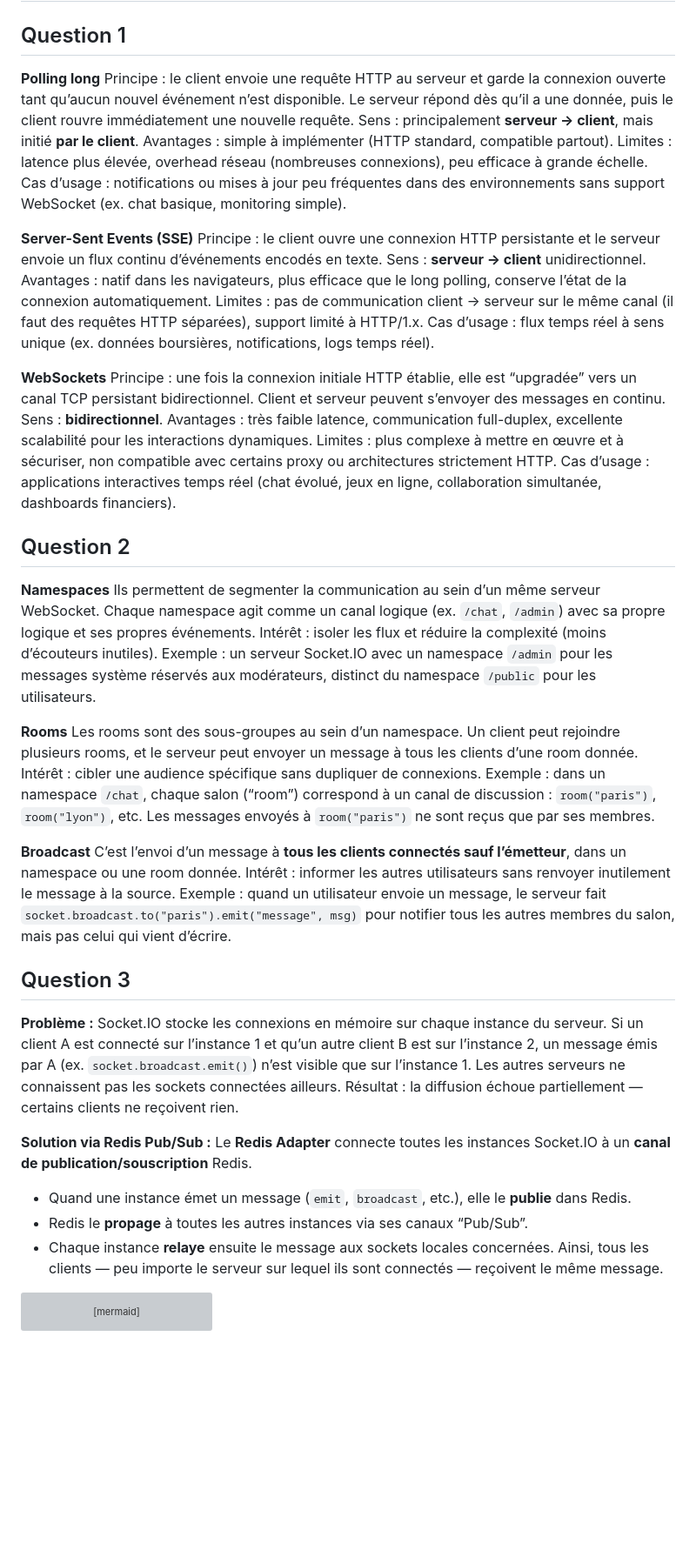
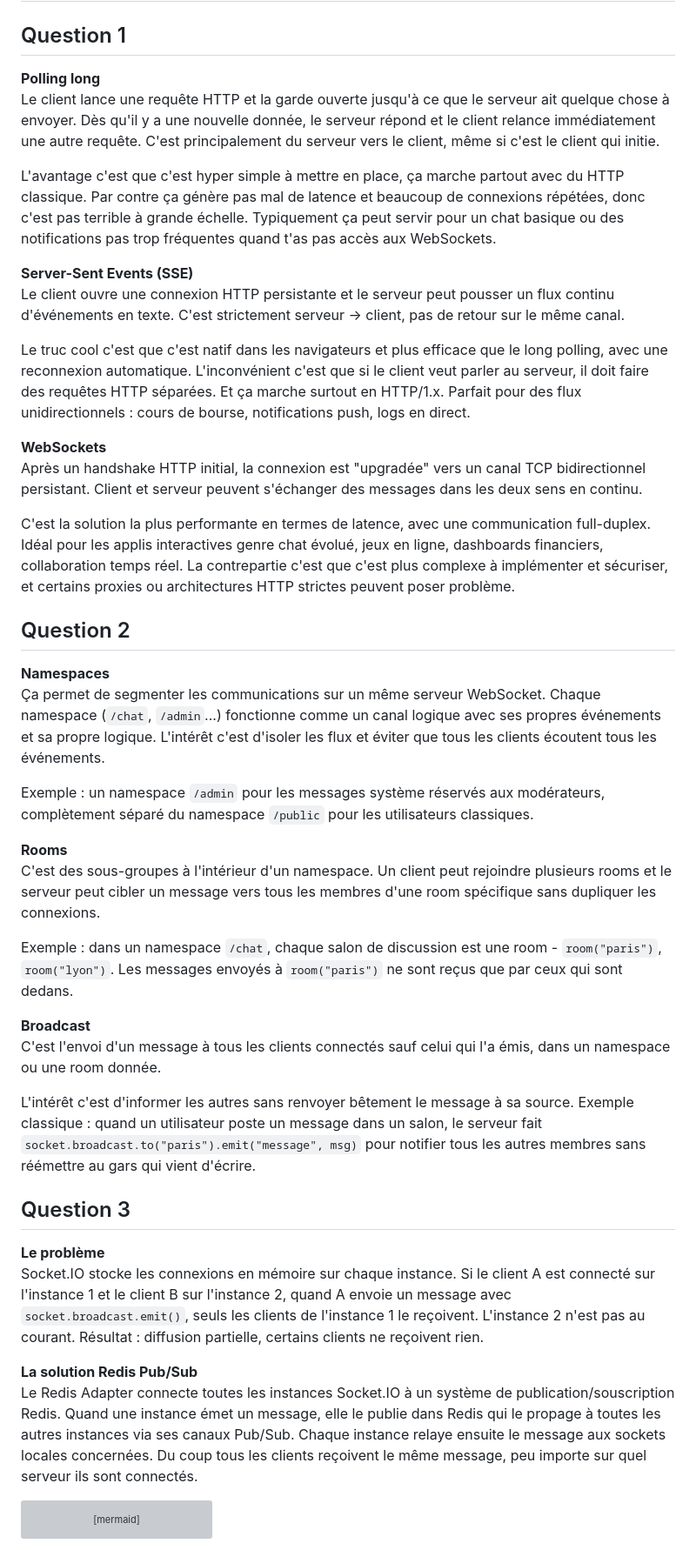
Before and after one commit to Darleanow/Realtime, a Markdown page: exo6/part1.md, the part around the change printed below. Shown: that part at 87% size. GitHub-like rendering; blank space fills up the shorter version; grey boxes are pictures that could not be loaded.

````diff
--- a/exo6/part1.md
+++ b/exo6/part1.md
@@ -3,55 +3,44 @@
 ## Question 1
 
 **Polling long**
-Principe : le client envoie une requête HTTP au serveur et garde la connexion ouverte tant qu’aucun nouvel événement n’est disponible. Le serveur répond dès qu’il a une donnée, puis le client rouvre immédiatement une nouvelle requête.
-Sens : principalement **serveur → client**, mais initié **par le client**.
-Avantages : simple à implémenter (HTTP standard, compatible partout).
-Limites : latence plus élevée, overhead réseau (nombreuses connexions), peu efficace à grande échelle.
-Cas d’usage : notifications ou mises à jour peu fréquentes dans des environnements sans support WebSocket (ex. chat basique, monitoring simple).
+Le client lance une requête HTTP et la garde ouverte jusqu'à ce que le serveur ait quelque chose à envoyer. Dès qu'il y a une nouvelle donnée, le serveur répond et le client relance immédiatement une autre requête. C'est principalement du serveur vers le client, même si c'est le client qui initie.
+
+L'avantage c'est que c'est hyper simple à mettre en place, ça marche partout avec du HTTP classique. Par contre ça génère pas mal de latence et beaucoup de connexions répétées, donc c'est pas terrible à grande échelle. Typiquement ça peut servir pour un chat basique ou des notifications pas trop fréquentes quand t'as pas accès aux WebSockets.
 
 **Server-Sent Events (SSE)**
-Principe : le client ouvre une connexion HTTP persistante et le serveur envoie un flux continu d’événements encodés en texte.
-Sens : **serveur → client** unidirectionnel.
-Avantages : natif dans les navigateurs, plus efficace que le long polling, conserve l’état de la connexion automatiquement.
-Limites : pas de communication client → serveur sur le même canal (il faut des requêtes HTTP séparées), support limité à HTTP/1.x.
-Cas d’usage : flux temps réel à sens unique (ex. données boursières, notifications, logs temps réel).
+Le client ouvre une connexion HTTP persistante et le serveur peut pousser un flux continu d'événements en texte. C'est strictement serveur → client, pas de retour sur le même canal.
+
+Le truc cool c'est que c'est natif dans les navigateurs et plus efficace que le long polling, avec une reconnexion automatique. L'inconvénient c'est que si le client veut parler au serveur, il doit faire des requêtes HTTP séparées. Et ça marche surtout en HTTP/1.x. Parfait pour des flux unidirectionnels : cours de bourse, notifications push, logs en direct.
 
 **WebSockets**
-Principe : une fois la connexion initiale HTTP établie, elle est “upgradée” vers un canal TCP persistant bidirectionnel. Client et serveur peuvent s’envoyer des messages en continu.
-Sens : **bidirectionnel**.
-Avantages : très faible latence, communication full-duplex, excellente scalabilité pour les interactions dynamiques.
-Limites : plus complexe à mettre en œuvre et à sécuriser, non compatible avec certains proxy ou architectures strictement HTTP.
-Cas d’usage : applications interactives temps réel (chat évolué, jeux en ligne, collaboration simultanée, dashboards financiers).
+Après un handshake HTTP initial, la connexion est "upgradée" vers un canal TCP bidirectionnel persistant. Client et serveur peuvent s'échanger des messages dans les deux sens en continu.
+
+C'est la solution la plus performante en termes de latence, avec une communication full-duplex. Idéal pour les applis interactives genre chat évolué, jeux en ligne, dashboards financiers, collaboration temps réel. La contrepartie c'est que c'est plus complexe à implémenter et sécuriser, et certains proxies ou architectures HTTP strictes peuvent poser problème.
 
 ## Question 2
 
 **Namespaces**
-Ils permettent de segmenter la communication au sein d’un même serveur WebSocket. Chaque namespace agit comme un canal logique (ex. `/chat`, `/admin`) avec sa propre logique et ses propres événements.
-Intérêt : isoler les flux et réduire la complexité (moins d’écouteurs inutiles).
-Exemple : un serveur Socket.IO avec un namespace `/admin` pour les messages système réservés aux modérateurs, distinct du namespace `/public` pour les utilisateurs.
+Ça permet de segmenter les communications sur un même serveur WebSocket. Chaque namespace (`/chat`, `/admin`...) fonctionne comme un canal logique avec ses propres événements et sa propre logique. L'intérêt c'est d'isoler les flux et éviter que tous les clients écoutent tous les événements.
+
+Exemple : un namespace `/admin` pour les messages système réservés aux modérateurs, complètement séparé du namespace `/public` pour les utilisateurs classiques.
 
 **Rooms**
-Les rooms sont des sous-groupes au sein d’un namespace. Un client peut rejoindre plusieurs rooms, et le serveur peut envoyer un message à tous les clients d’une room donnée.
-Intérêt : cibler une audience spécifique sans dupliquer de connexions.
-Exemple : dans un namespace `/chat`, chaque salon (“room”) correspond à un canal de discussion : `room("paris")`, `room("lyon")`, etc. Les messages envoyés à `room("paris")` ne sont reçus que par ses membres.
+C'est des sous-groupes à l'intérieur d'un namespace. Un client peut rejoindre plusieurs rooms et le serveur peut cibler un message vers tous les membres d'une room spécifique sans dupliquer les connexions.
+
+Exemple : dans un namespace `/chat`, chaque salon de discussion est une room - `room("paris")`, `room("lyon")`. Les messages envoyés à `room("paris")` ne sont reçus que par ceux qui sont dedans.
 
 **Broadcast**
-C’est l’envoi d’un message à **tous les clients connectés sauf l’émetteur**, dans un namespace ou une room donnée.
-Intérêt : informer les autres utilisateurs sans renvoyer inutilement le message à la source.
-Exemple : quand un utilisateur envoie un message, le serveur fait `socket.broadcast.to("paris").emit("message", msg)` pour notifier tous les autres membres du salon, mais pas celui qui vient d’écrire.
+C'est l'envoi d'un message à tous les clients connectés sauf celui qui l'a émis, dans un namespace ou une room donnée.
+
+L'intérêt c'est d'informer les autres sans renvoyer bêtement le message à sa source. Exemple classique : quand un utilisateur poste un message dans un salon, le serveur fait `socket.broadcast.to("paris").emit("message", msg)` pour notifier tous les autres membres sans réémettre au gars qui vient d'écrire.
 
 ## Question 3
 
-**Problème :**
-Socket.IO stocke les connexions en mémoire sur chaque instance du serveur. Si un client A est connecté sur l’instance 1 et qu’un autre client B est sur l’instance 2, un message émis par A (ex. `socket.broadcast.emit()`) n’est visible que sur l’instance 1. Les autres serveurs ne connaissent pas les sockets connectées ailleurs. Résultat : la diffusion échoue partiellement — certains clients ne reçoivent rien.
+**Le problème**
+Socket.IO stocke les connexions en mémoire sur chaque instance. Si le client A est connecté sur l'instance 1 et le client B sur l'instance 2, quand A envoie un message avec `socket.broadcast.emit()`, seuls les clients de l'instance 1 le reçoivent. L'instance 2 n'est pas au courant. Résultat : diffusion partielle, certains clients ne reçoivent rien.
 
-**Solution via Redis Pub/Sub :**
-Le **Redis Adapter** connecte toutes les instances Socket.IO à un **canal de publication/souscription** Redis.
-
-* Quand une instance émet un message (`emit`, `broadcast`, etc.), elle le **publie** dans Redis.
-* Redis le **propage** à toutes les autres instances via ses canaux “Pub/Sub”.
-* Chaque instance **relaye** ensuite le message aux sockets locales concernées.
-  Ainsi, tous les clients — peu importe le serveur sur lequel ils sont connectés — reçoivent le même message.
+**La solution Redis Pub/Sub**
+Le Redis Adapter connecte toutes les instances Socket.IO à un système de publication/souscription Redis. Quand une instance émet un message, elle le publie dans Redis qui le propage à toutes les autres instances via ses canaux Pub/Sub. Chaque instance relaye ensuite le message aux sockets locales concernées. Du coup tous les clients reçoivent le même message, peu importe sur quel serveur ils sont connectés.
 
 ```mermaid
 graph TD
````
Also changed, not shown: other parts of exo6/part1.md (+43 -1 lines).
